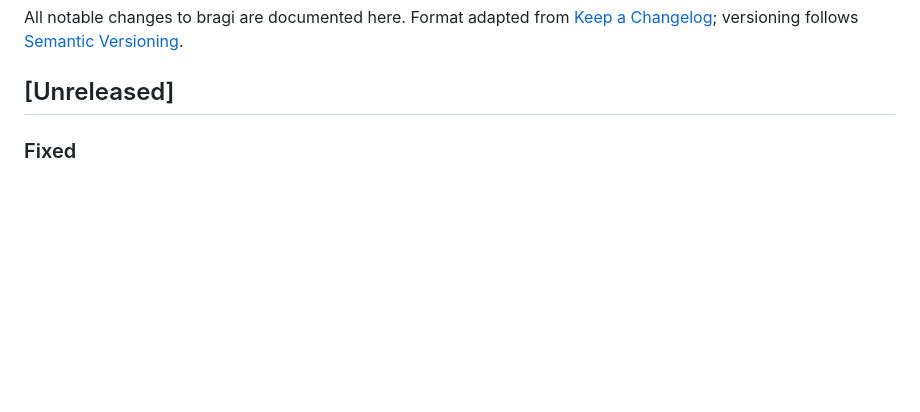
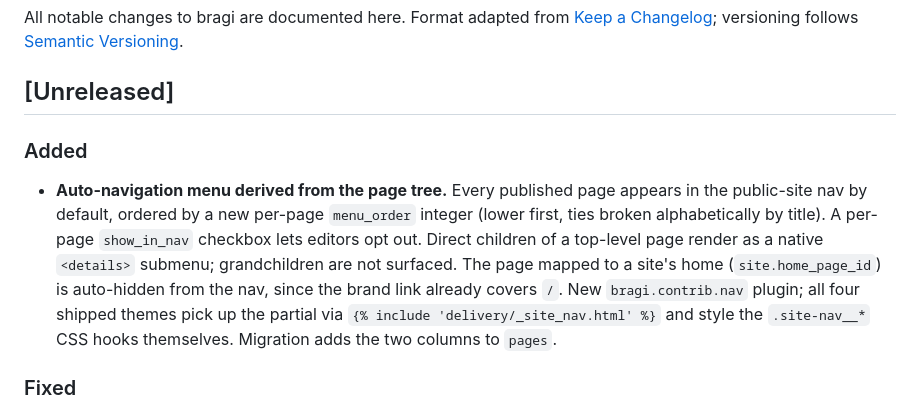
Before and after one commit to sgaduuw/bragi, a Markdown page: CHANGELOG.md, the part around the change. Rendered like a GitHub page; blank space fills up the shorter version.

```diff
--- a/CHANGELOG.md
+++ b/CHANGELOG.md
@@ -5,6 +5,21 @@ from [Keep a Changelog](https://keepachangelog.com/en/1.1.0/);
 versioning follows [Semantic Versioning](https://semver.org/spec/v2.0.0.html).
 
 ## [Unreleased]
+
+### Added
+- **Auto-navigation menu derived from the page tree.** Every
+  published page appears in the public-site nav by default,
+  ordered by a new per-page `menu_order` integer (lower first,
+  ties broken alphabetically by title). A per-page
+  `show_in_nav` checkbox lets editors opt out. Direct children
+  of a top-level page render as a native `<details>` submenu;
+  grandchildren are not surfaced. The page mapped to a site's
+  home (`site.home_page_id`) is auto-hidden from the nav, since
+  the brand link already covers `/`. New `bragi.contrib.nav`
+  plugin; all four shipped themes pick up the partial via
+  `{% include 'delivery/_site_nav.html' %}` and style the
+  `.site-nav__*` CSS hooks themselves. Migration adds the two
+  columns to `pages`.
 
 ### Fixed
 - **Post-index disc bullets visible on every theme.** The
```
Also changed, not shown: README.md (+7 -0 lines).
